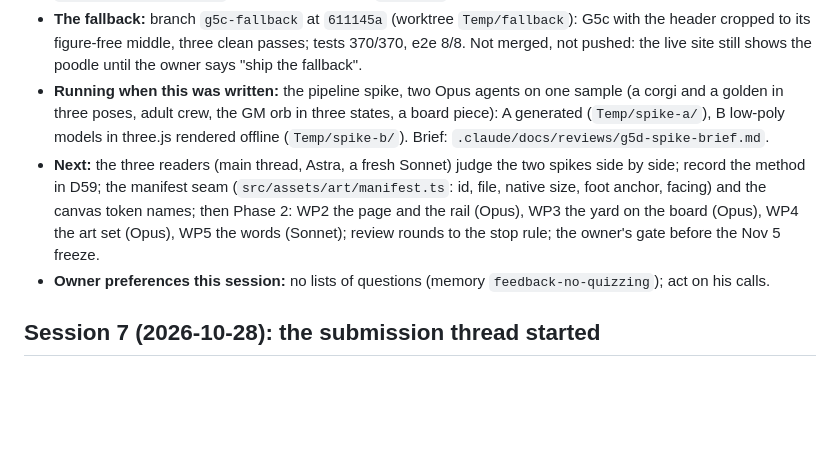
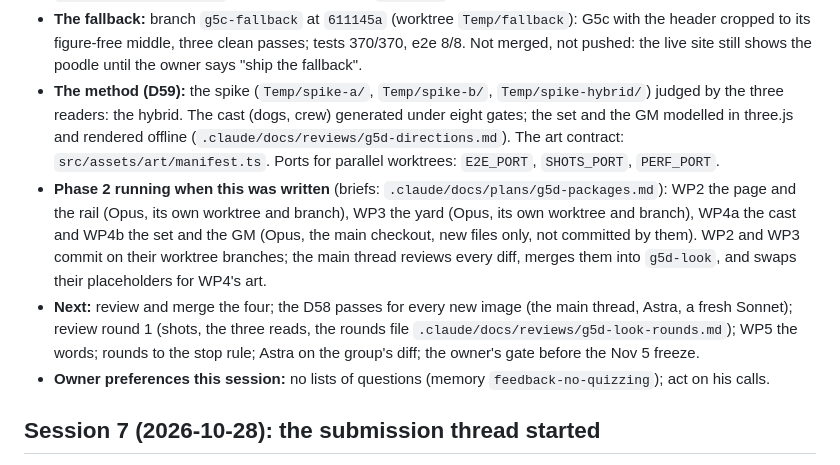
Before and after one commit to fshernoff/sicompetition, a Markdown page: .claude/docs/HANDOFF.md, the part around the change. GitHub-like rendering; blank space fills up the shorter version.

Commit message:
HANDOFF: G5d Phase 2 running
Co-Authored-By: Claude Opus 5.5 <noreply@anthropic.com>

```diff
--- a/.claude/docs/HANDOFF.md
+++ b/.claude/docs/HANDOFF.md
@@ -17,13 +17,18 @@ triaged, 15 findings). Read it, then `.claude/docs/reviews/g5d-directions.md`.
 - **The fallback:** branch `g5c-fallback` at `611145a` (worktree `Temp/fallback`): G5c with the header cropped to
   its figure-free middle, three clean passes; tests 370/370, e2e 8/8. Not merged, not pushed: the live site still
   shows the poodle until the owner says "ship the fallback".
-- **Running when this was written:** the pipeline spike, two Opus agents on one sample (a corgi and a golden in
-  three poses, adult crew, the GM orb in three states, a board piece): A generated (`Temp/spike-a/`), B low-poly
-  models in three.js rendered offline (`Temp/spike-b/`). Brief: `.claude/docs/reviews/g5d-spike-brief.md`.
-- **Next:** the three readers (main thread, Astra, a fresh Sonnet) judge the two spikes side by side; record the
-  method in D59; the manifest seam (`src/assets/art/manifest.ts`: id, file, native size, foot anchor, facing) and
-  the canvas token names; then Phase 2: WP2 the page and the rail (Opus), WP3 the yard on the board (Opus), WP4 the
-  art set (Opus), WP5 the words (Sonnet); review rounds to the stop rule; the owner's gate before the Nov 5 freeze.
+- **The method (D59):** the spike (`Temp/spike-a/`, `Temp/spike-b/`, `Temp/spike-hybrid/`) judged by the three readers:
+  the hybrid. The cast (dogs, crew) generated under eight gates; the set and the GM modelled in three.js and rendered
+  offline (`.claude/docs/reviews/g5d-directions.md`). The art contract: `src/assets/art/manifest.ts`. Ports for
+  parallel worktrees: `E2E_PORT`, `SHOTS_PORT`, `PERF_PORT`.
+- **Phase 2 running when this was written** (briefs: `.claude/docs/plans/g5d-packages.md`): WP2 the page and the rail
+  (Opus, its own worktree and branch), WP3 the yard (Opus, its own worktree and branch), WP4a the cast and WP4b the set
+  and the GM (Opus, the main checkout, new files only, not committed by them). WP2 and WP3 commit on their worktree
+  branches; the main thread reviews every diff, merges them into `g5d-look`, and swaps their placeholders for WP4's
+  art.
+- **Next:** review and merge the four; the D58 passes for every new image (the main thread, Astra, a fresh Sonnet);
+  review round 1 (shots, the three reads, the rounds file `.claude/docs/reviews/g5d-look-rounds.md`); WP5 the words;
+  rounds to the stop rule; Astra on the group's diff; the owner's gate before the Nov 5 freeze.
 - **Owner preferences this session:** no lists of questions (memory `feedback-no-quizzing`); act on his calls.
 
 ## Session 7 (2026-10-28): the submission thread started
```
